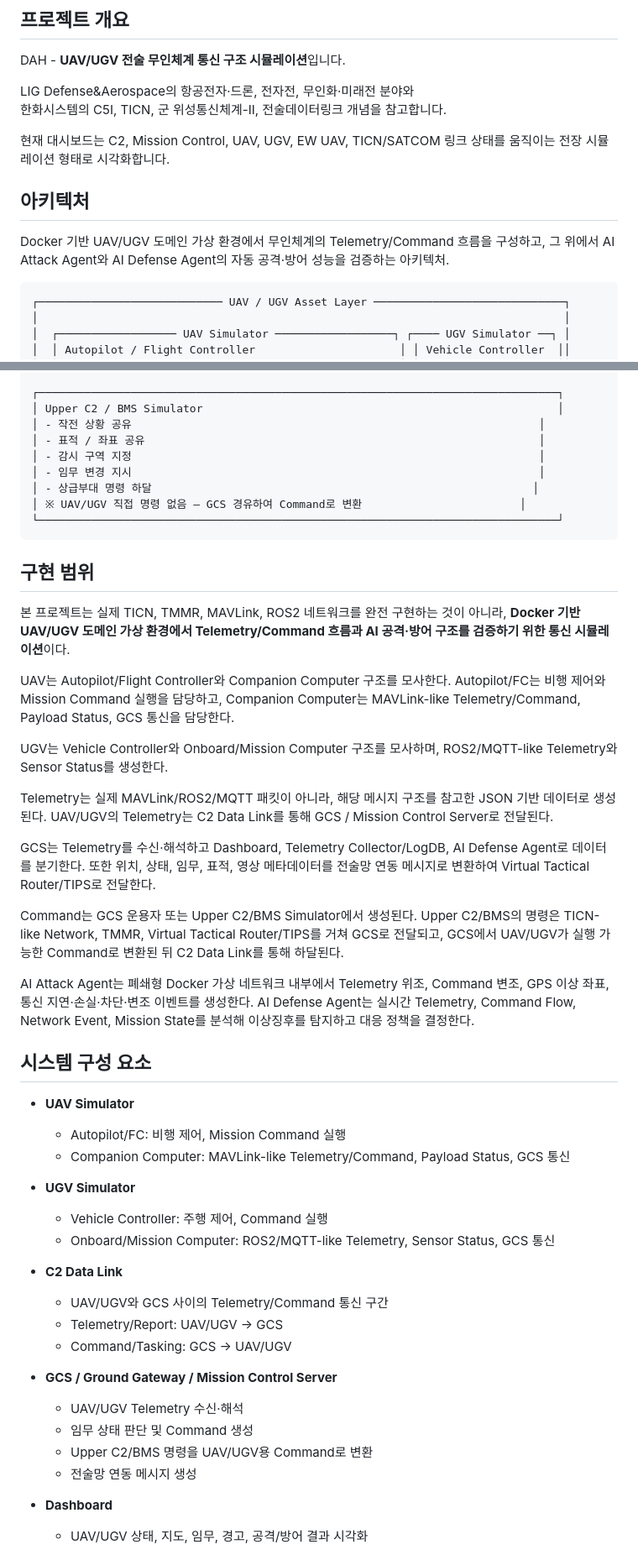
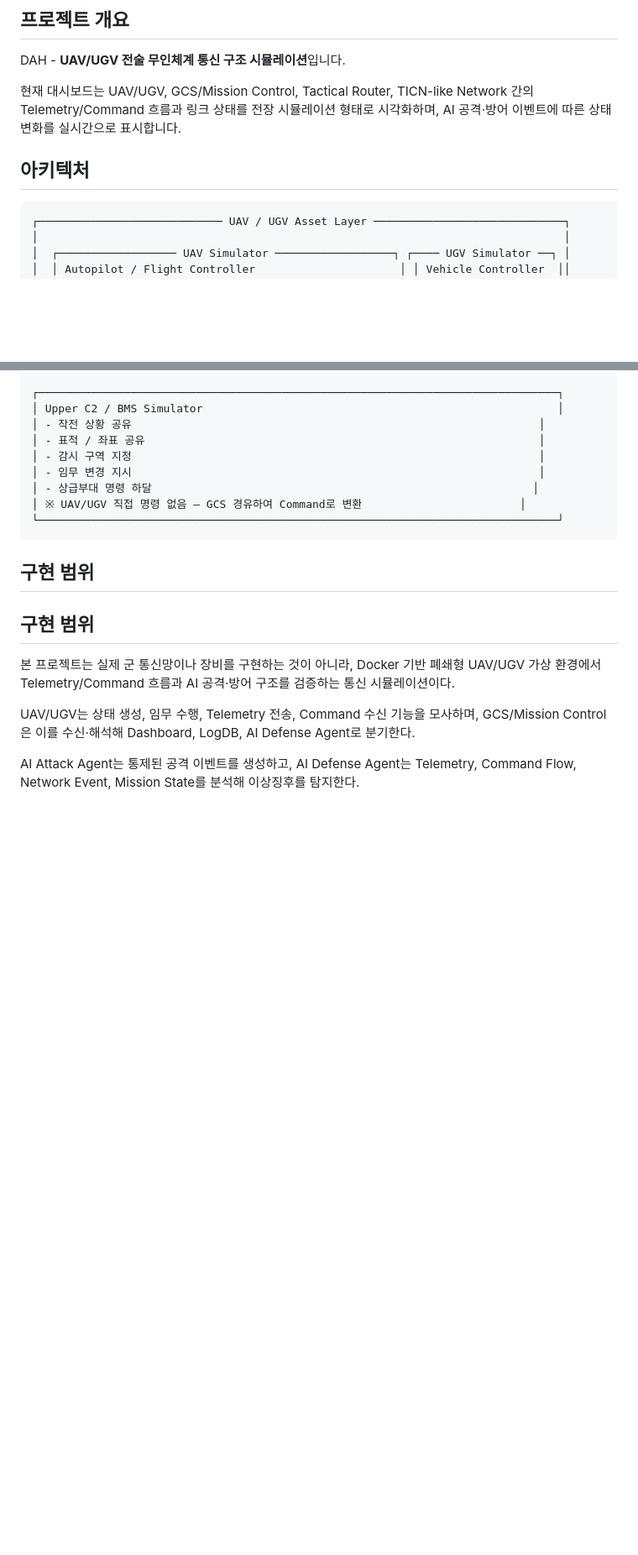
Before and after one commit to taehyeon-git/DAH_SMU, a Markdown page: README.md, 2 parts joined by grey strips. Shown at 84% size. GitHub-like rendering; blank space fills up the shorter version.

````diff
--- a/README.md
+++ b/README.md
@@ -6,14 +6,9 @@
 
 DAH - **UAV/UGV 전술 무인체계 통신 구조 시뮬레이션**입니다.
 
-LIG Defense&Aerospace의 항공전자·드론, 전자전, 무인화·미래전 분야와
-한화시스템의 C5I, TICN, 군 위성통신체계-II, 전술데이터링크 개념을 참고합니다.
-
-현재 대시보드는 C2, Mission Control, UAV, UGV, EW UAV, TICN/SATCOM 링크 상태를 움직이는 전장 시뮬레이션 형태로 시각화합니다.
+현재 대시보드는 UAV/UGV, GCS/Mission Control, Tactical Router, TICN-like Network 간의 Telemetry/Command 흐름과 링크 상태를 전장 시뮬레이션 형태로 시각화하며, AI 공격·방어 이벤트에 따른 상태 변화를 실시간으로 표시합니다.
 
 ## 아키텍처
-
-Docker 기반 UAV/UGV 도메인 가상 환경에서 무인체계의 Telemetry/Command 흐름을 구성하고, 그 위에서 AI Attack Agent와 AI Defense Agent의 자동 공격·방어 성능을 검증하는 아키텍처.
 
 ```text
 ┌──────────────────────────── UAV / UGV Asset Layer ─────────────────────────────┐
@@ -123,41 +118,11 @@ Docker 기반 UAV/UGV 도메인 가상 환경에서 무인체계의 Telemetry/Co
 
 ## 구현 범위
 
-본 프로젝트는 실제 TICN, TMMR, MAVLink, ROS2 네트워크를 완전 구현하는 것이 아니라, **Docker 기반 UAV/UGV 도메인 가상 환경에서 Telemetry/Command 흐름과 AI 공격·방어 구조를 검증하기 위한 통신 시뮬레이션**이다.
+## 구현 범위
 
-UAV는 Autopilot/Flight Controller와 Companion Computer 구조를 모사한다. Autopilot/FC는 비행 제어와 Mission Command 실행을 담당하고, Companion Computer는 MAVLink-like Telemetry/Command, Payload Status, GCS 통신을 담당한다.
+본 프로젝트는 실제 군 통신망이나 장비를 구현하는 것이 아니라, Docker 기반 폐쇄형 UAV/UGV 가상 환경에서 Telemetry/Command 흐름과 AI 공격·방어 구조를 검증하는 통신 시뮬레이션이다.
 
-UGV는 Vehicle Controller와 Onboard/Mission Computer 구조를 모사하며, ROS2/MQTT-like Telemetry와 Sensor Status를 생성한다.
+UAV/UGV는 상태 생성, 임무 수행, Telemetry 전송, Command 수신 기능을 모사하며, GCS/Mission Control은 이를 수신·해석해 Dashboard, LogDB, AI Defense Agent로 분기한다.
 
-Telemetry는 실제 MAVLink/ROS2/MQTT 패킷이 아니라, 해당 메시지 구조를 참고한 JSON 기반 데이터로 생성된다. UAV/UGV의 Telemetry는 C2 Data Link를 통해 GCS / Mission Control Server로 전달된다.
+AI Attack Agent는 통제된 공격 이벤트를 생성하고, AI Defense Agent는 Telemetry, Command Flow, Network Event, Mission State를 분석해 이상징후를 탐지한다.
 
-GCS는 Telemetry를 수신·해석하고 Dashboard, Telemetry Collector/LogDB, AI Defense Agent로 데이터를 분기한다. 또한 위치, 상태, 임무, 표적, 영상 메타데이터를 전술망 연동 메시지로 변환하여 Virtual Tactical Router/TIPS로 전달한다.
-
-Command는 GCS 운용자 또는 Upper C2/BMS Simulator에서 생성된다. Upper C2/BMS의 명령은 TICN-like Network, TMMR, Virtual Tactical Router/TIPS를 거쳐 GCS로 전달되고, GCS에서 UAV/UGV가 실행 가능한 Command로 변환된 뒤 C2 Data Link를 통해 하달된다.
-
-AI Attack Agent는 폐쇄형 Docker 가상 네트워크 내부에서 Telemetry 위조, Command 변조, GPS 이상 좌표, 통신 지연·손실·차단·변조 이벤트를 생성한다. AI Defense Agent는 실시간 Telemetry, Command Flow, Network Event, Mission State를 분석해 이상징후를 탐지하고 대응 정책을 결정한다.
-
-## 시스템 구성 요소
-
-- **UAV Simulator**
-  - Autopilot/FC: 비행 제어, Mission Command 실행
-  - Companion Computer: MAVLink-like Telemetry/Command, Payload Status, GCS 통신
-
-- **UGV Simulator**
-  - Vehicle Controller: 주행 제어, Command 실행
-  - Onboard/Mission Computer: ROS2/MQTT-like Telemetry, Sensor Status, GCS 통신
-
-- **C2 Data Link**
-  - UAV/UGV와 GCS 사이의 Telemetry/Command 통신 구간
-  - Telemetry/Report: UAV/UGV → GCS
-  - Command/Tasking: GCS → UAV/UGV
-
-- **GCS / Ground Gateway / Mission Control Server**
-  - UAV/UGV Telemetry 수신·해석
-  - 임무 상태 판단 및 Command 생성
-  - Upper C2/BMS 명령을 UAV/UGV용 Command로 변환
-  - 전술망 연동 메시지 생성
-
-- **Dashboard**
-  - UAV/UGV 상태, 지도, 임무, 경고, 공격/방어 결과 시각화
-
````
Also changed, not shown: other parts of README.md (+29 -52 lines).
